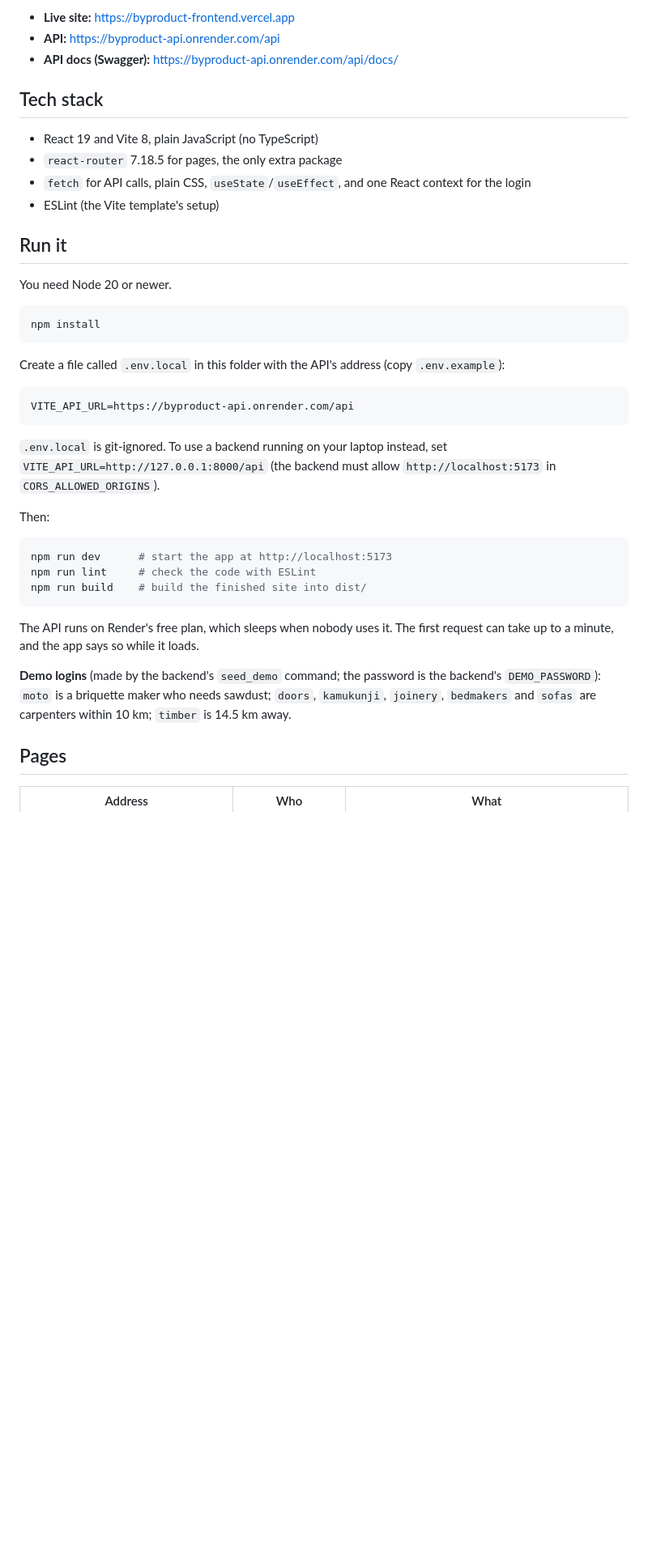
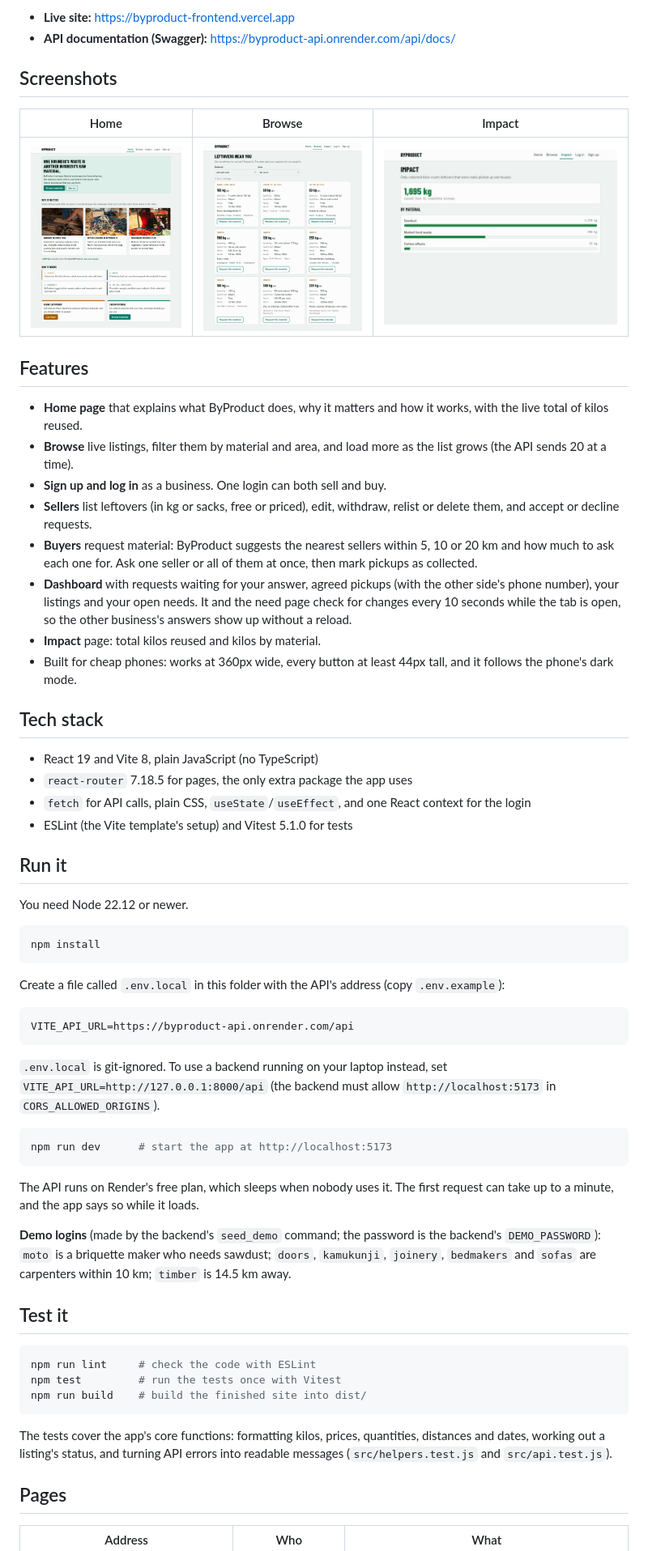
Before and after one commit to lalettywambo/byproduct-frontend, a Markdown page: README.md, the part around one of its changes. Shown at 81% size. Rendered like a GitHub page; pictures changed too: docs/screenshots/browse.jpg (added), docs/screenshots/home.jpg (added), docs/screenshots/impact.jpg (added); blank space fills up the shorter version.

Commit message:
Add a home page, clearer request wording, tests and a new README

````diff
--- a/README.md
+++ b/README.md
@@ -8,18 +8,34 @@ This is the React app. It talks to the ByProduct Django REST API.
 
 - **Live site:** <https://byproduct-frontend.vercel.app>
-- **API:** <https://byproduct-api.onrender.com/api>
-- **API docs (Swagger):** <https://byproduct-api.onrender.com/api/docs/>
+- **API documentation (Swagger):** <https://byproduct-api.onrender.com/api/docs/>
+
+## Screenshots
+
+| Home | Browse | Impact |
+|---|---|---|
+| ![The home page: the hero line, why it matters with three photos, how it works in four steps](docs/screenshots/home.jpg) | ![Browse: live listings with material and area filters and a "Request this material" button on each](docs/screenshots/browse.jpg) | ![Impact: total kilos reused and a bar for each material](docs/screenshots/impact.jpg) |
+
+## Features
+
+- **Home page** that explains what ByProduct does, why it matters and how it works, with the live total of kilos reused.
+- **Browse** live listings, filter them by material and area, and load more as the list grows (the API sends 20 at a time).
+- **Sign up and log in** as a business. One login can both sell and buy.
+- **Sellers** list leftovers (in kg or sacks, free or priced), edit, withdraw, relist or delete them, and accept or decline requests.
+- **Buyers** request material: ByProduct suggests the nearest sellers within 5, 10 or 20 km and how much to ask each one for. Ask one seller or all of them at once, then mark pickups as collected.
+- **Dashboard** with requests waiting for your answer, agreed pickups (with the other side's phone number), your listings and your open needs. It and the need page check for changes every 10 seconds while the tab is open, so the other business's answers show up without a reload.
+- **Impact** page: total kilos reused and kilos by material.
+- Built for cheap phones: works at 360px wide, every button at least 44px tall, and it follows the phone's dark mode.
 
 ## Tech stack
 
 - React 19 and Vite 8, plain JavaScript (no TypeScript)
-- `react-router` 7.18.5 for pages, the only extra package
+- `react-router` 7.18.5 for pages, the only extra package the app uses
 - `fetch` for API calls, plain CSS, `useState`/`useEffect`, and one React context for the login
-- ESLint (the Vite template's setup)
+- ESLint (the Vite template's setup) and Vitest 5.1.0 for tests
 
 ## Run it
 
-You need Node 20 or newer.
+You need Node 22.12 or newer.
 
 ```powershell
 npm install
@@ -33,18 +49,24 @@ VITE_API_URL=https://byproduct-api.onrender.com/api
 
 `.env.local` is git-ignored. To use a backend running on your laptop instead, set `VITE_API_URL=http://127.0.0.1:8000/api` (the backend must allow `http://localhost:5173` in `CORS_ALLOWED_ORIGINS`).
 
-Then:
-
 ```powershell
 npm run dev      # start the app at http://localhost:5173
-npm run lint     # check the code with ESLint
-npm run build    # build the finished site into dist/
 ```
 
 The API runs on Render's free plan, which sleeps when nobody uses it. The first request can take up to a minute, and the app says so while it loads.
 
 **Demo logins** (made by the backend's `seed_demo` command; the password is the backend's `DEMO_PASSWORD`): `moto` is a briquette maker who needs sawdust; `doors`, `kamukunji`, `joinery`, `bedmakers` and `sofas` are carpenters within 10 km; `timber` is 14.5 km away.
 
+## Test it
+
+```powershell
+npm run lint     # check the code with ESLint
+npm test         # run the tests once with Vitest
+npm run build    # build the finished site into dist/
+```
+
+The tests cover the app's core functions: formatting kilos, prices, quantities, distances and dates, working out a listing's status, and turning API errors into readable messages (`src/helpers.test.js` and `src/api.test.js`).
+
 ## Pages
 
 | Address | Who | What |
````
Also changed, not shown: other parts of README.md (+36 -14 lines), src/assets/fabric-offcuts.jpg (added), src/assets/market-produce.jpg (added), src/assets/workshop-sawdust.jpg (added), 13 other files.
